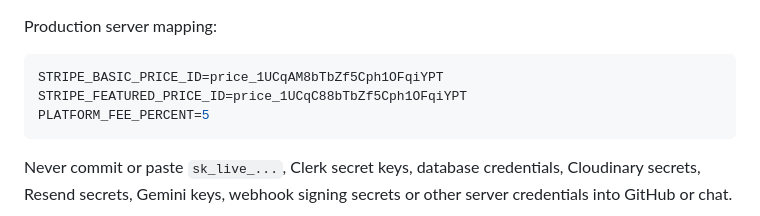
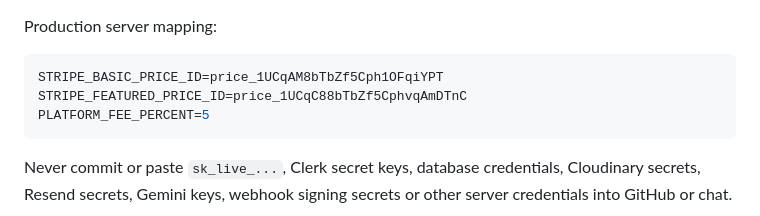
Before and after one commit to joeman110211/BuildMate, a Markdown page: docs/PRODUCTION_LAUNCH_2026.md, the part around the change. GitHub-like rendering.

Commit message:
docs: correct live Pro Stripe price mapping

````diff
--- a/docs/PRODUCTION_LAUNCH_2026.md
+++ b/docs/PRODUCTION_LAUNCH_2026.md
@@ -33,7 +33,7 @@ Production server mapping:
 
 ```env
 STRIPE_BASIC_PRICE_ID=price_1UCqAM8bTbZf5Cph1OFqiYPT
-STRIPE_FEATURED_PRICE_ID=price_1UCqC88bTbZf5Cph1OFqiYPT
+STRIPE_FEATURED_PRICE_ID=price_1UCqC88bTbZf5CphvqAmDTnC
 PLATFORM_FEE_PERCENT=5
 ```
 
````
